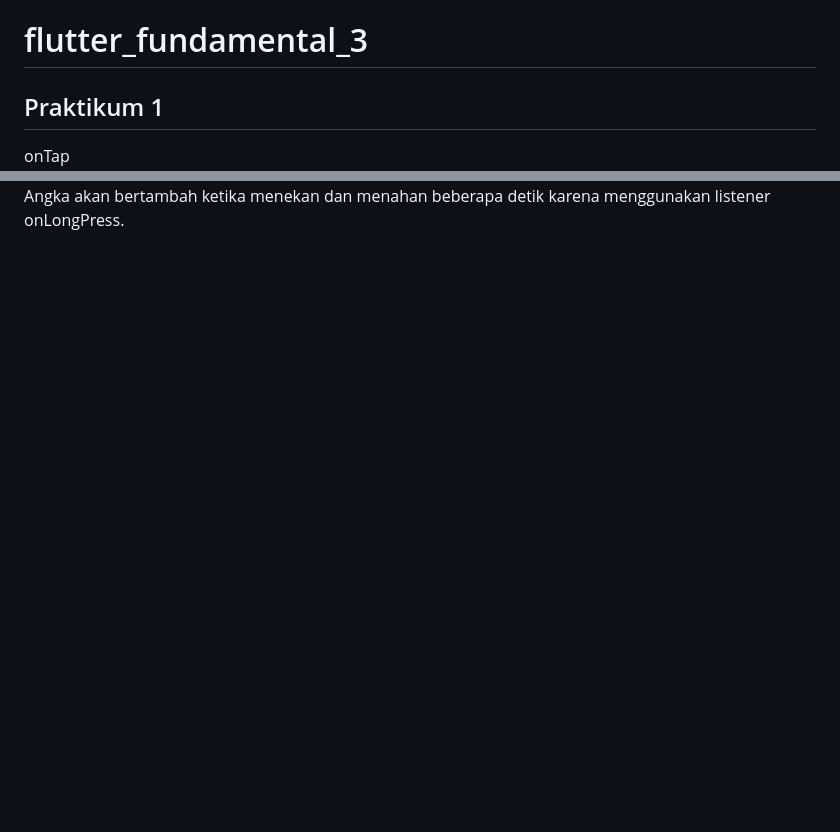
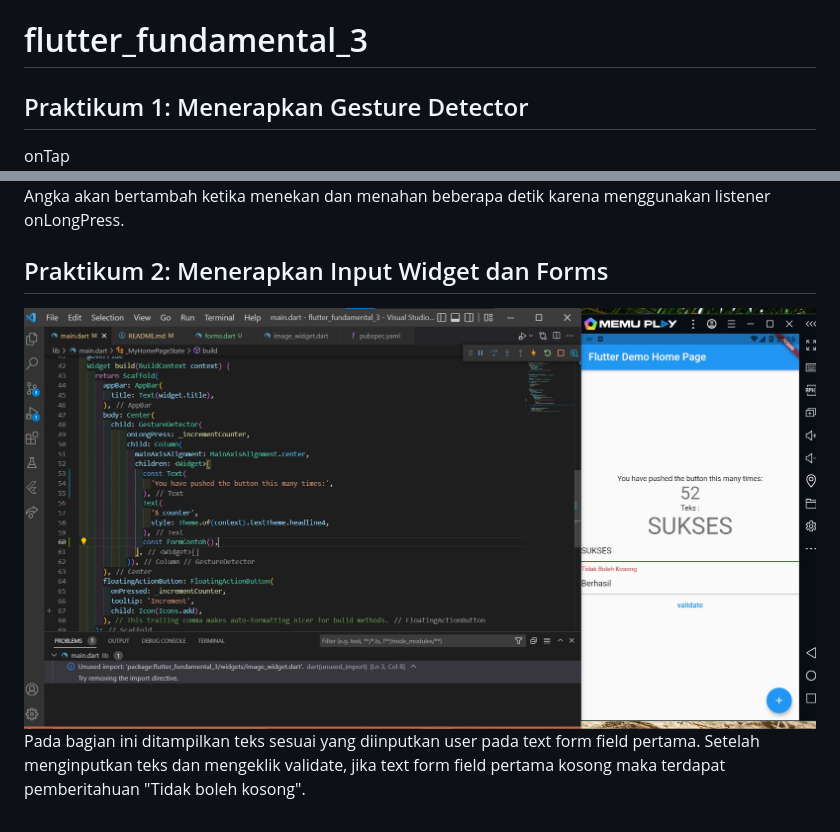
Before and after one commit to veninayuliya/flutter-fundamental-part3, a Markdown page: README.md, 2 parts joined by grey strips. Drawn GitHub-style; pictures changed too: images/2.jpg (added); blank space fills up the shorter version.

Commit message:
praktikum 2

```diff
--- a/README.md
+++ b/README.md
@@ -1,6 +1,6 @@
 # flutter_fundamental_3
 
-## Praktikum 1
+## Praktikum 1: Menerapkan Gesture Detector
 
 onTap
 ![praktikum 1](images/1.1.jpg)
@@ -13,3 +13,8 @@ Angka akan bertambah jika diklik 2x karena widget GestureDetector menggunakan li
 onLongPress
 ![praktikum 1](images/1.3.jpg)
 Angka akan bertambah ketika menekan dan menahan beberapa detik karena menggunakan listener onLongPress.
+
+## Praktikum 2: Menerapkan Input Widget dan Forms
+
+![praktikum 2](images/2.jpg)
+Pada bagian ini ditampilkan teks sesuai yang diinputkan user pada text form field pertama. Setelah menginputkan teks dan mengeklik validate, jika text form field pertama kosong maka terdapat pemberitahuan "Tidak boleh kosong".
```
Also changed, not shown: 2 other files.
